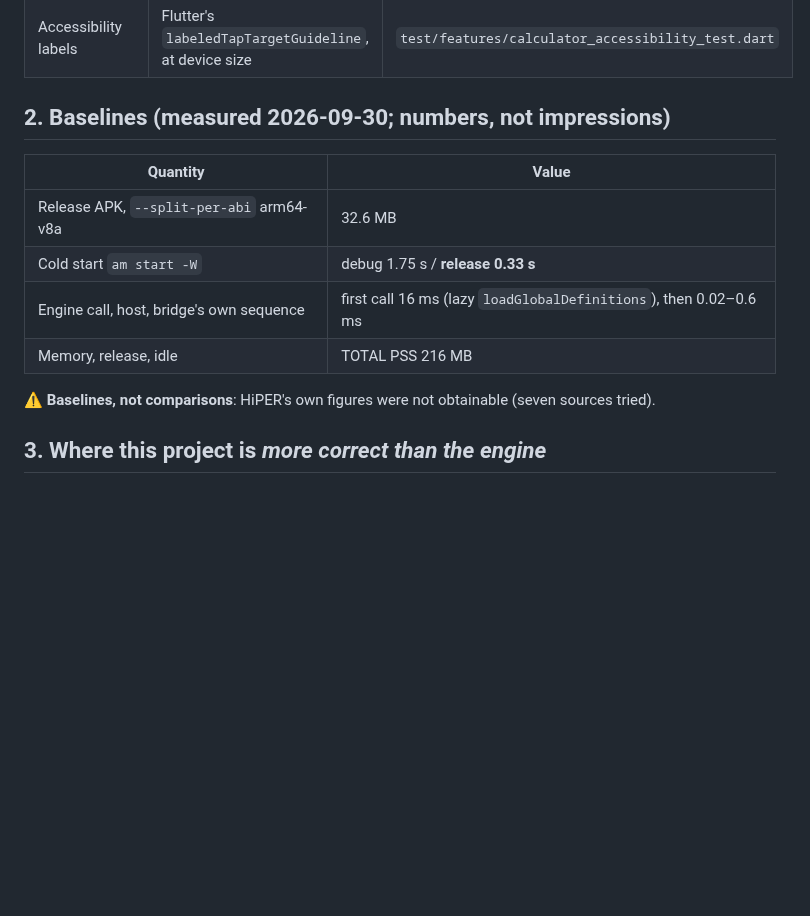
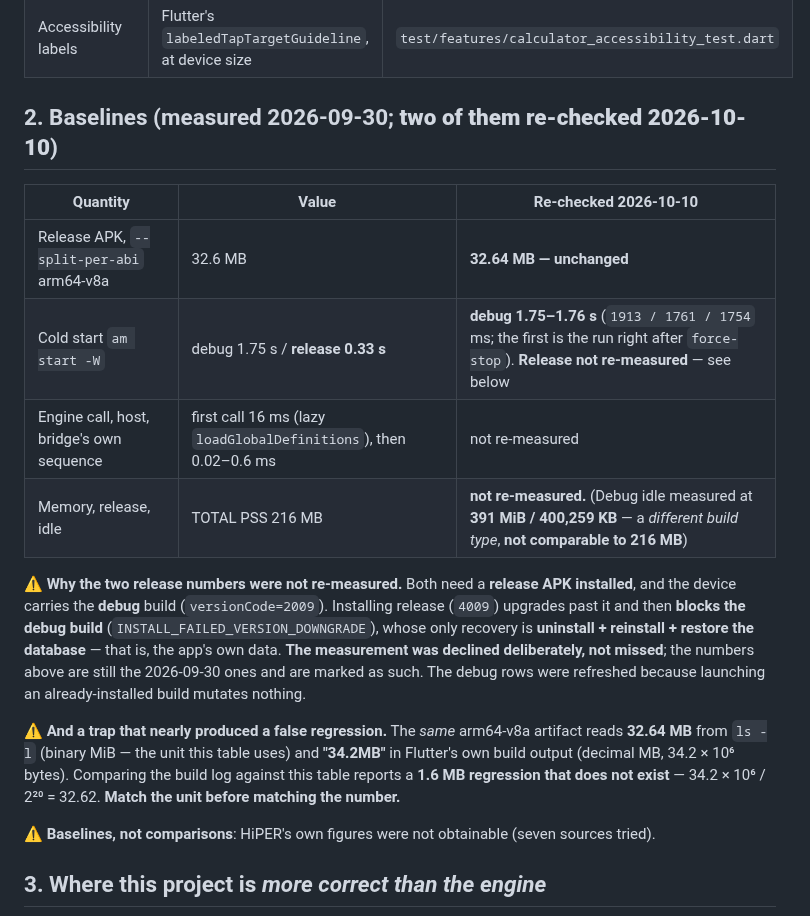
Before and after one commit to NekoRain404/NekoCalc, a Markdown page: docs/verification.md, the part around the change. Drawn GitHub-style; blank space fills up the shorter version.

Commit message:
docs: §2 基线**当场重测了两条**（都没漂），并把「差点量出来的那个假回归」记下来
设备是接着的（M2102K1C / Android 14 / arm64），所以 §2 那四个数顺手核一遍。**结论是两条没漂、
两条没测**——而"没测"那两条我写明了理由，不然下一轮会以为它们被核过。

## 一、核过的两条（都没漂）

| 量 | §2 记的 | 今天实测 |
|---|---|---|
| Release APK, `--split-per-abi` arm64-v8a | 32.6 MB | **32.64 MB** ✓ |
| 冷启动 `am start -W`（debug） | 1.75 s | **1913 / 1761 / 1754 ms** ✓（第一次是 `force-stop` 后那一发）|

## 二、⚠️ 差点变成一个**假回归**：32.64 与 "34.2"

同一个 arm64-v8a 产物，`ls -l` 读出来是 **32.64 MB**（二进制 MiB，也就是 §2 这张表的单位），
而 **Flutter 自己的构建输出**同一行印的是 **"34.2MB"**（十进制 MB，34.2 × 10⁶ 字节）。
34.2 × 10⁶ / 2²⁰ = 32.62——**同一个文件**。

拿构建日志去对这张表，会得出「涨了 1.6 MB」，而它不存在。**先对齐单位，再对齐数字。**

## 三、没测的那两条，理由写进了表里

**release 冷启动 0.33 s** 与 **release idle 内存 216 MB** 都需要**装一个 release APK**，
而设备上现在是 **debug**（`versionCode=2009`）：装 release（`4009`）会越过它、随后**把 debug 挡住**
（`INSTALL_FAILED_VERSION_DOWNGRADE`），唯一的恢复路子是**卸载 + 重装 + 还原数据库**——那是应用自己的数据。
**所以这是刻意不测，不是漏掉**；表里那两格仍标着 2026-09-30 的数。

## 四、顺手记了一个**新**的数：debug idle PSS 391 MiB

`TOTAL PSS: 400259` KB ≈ **391 MiB**。⚠️ 它**与 216 MB 不可比**——那是 release 的数，这是 debug 的，
构建类型不同。写进表里**只为了不让人拿它去对 216**，表里也明文这么标着。

`git status` 只剩这一个文件；`build/` 被 `.gitignore:29` 罩着，构建产物没进仓。

Co-Authored-By: Claude Code <noreply@anthropic.com>

```diff
--- a/docs/verification.md
+++ b/docs/verification.md
@@ -14,14 +14,26 @@ The long-form measurements, engine probe logs and hand-over narrative live in
 | Tools reachable **on screen** | widget tests that open the tool and assert its output | `test/features/new_text_tools_screen_test.dart` |
 | Accessibility labels | Flutter's `labeledTapTargetGuideline`, at device size | `test/features/calculator_accessibility_test.dart` |
 
-## 2. Baselines (measured 2026-09-30; numbers, not impressions)
+## 2. Baselines (measured 2026-09-30; **two of them re-checked 2026-10-10**)
 
-| Quantity | Value |
-|---|---|
-| Release APK, `--split-per-abi` arm64-v8a | 32.6 MB |
-| Cold start `am start -W` | debug 1.75 s / **release 0.33 s** |
-| Engine call, host, bridge's own sequence | first call 16 ms (lazy `loadGlobalDefinitions`), then 0.02–0.6 ms |
-| Memory, release, idle | TOTAL PSS 216 MB |
+| Quantity | Value | Re-checked 2026-10-10 |
+|---|---|---|
+| Release APK, `--split-per-abi` arm64-v8a | 32.6 MB | **32.64 MB — unchanged** |
+| Cold start `am start -W` | debug 1.75 s / **release 0.33 s** | **debug 1.75–1.76 s** (`1913 / 1761 / 1754` ms; the first is the run right after `force-stop`). **Release not re-measured** — see below |
+| Engine call, host, bridge's own sequence | first call 16 ms (lazy `loadGlobalDefinitions`), then 0.02–0.6 ms | not re-measured |
+| Memory, release, idle | TOTAL PSS 216 MB | **not re-measured.** (Debug idle measured at **391 MiB / 400,259 KB** — a *different build type*, **not comparable to 216 MB**) |
+
+⚠️ **Why the two release numbers were not re-measured.** Both need a **release APK installed**, and the device
+carries the **debug** build (`versionCode=2009`). Installing release (`4009`) upgrades past it and then **blocks
+the debug build** (`INSTALL_FAILED_VERSION_DOWNGRADE`), whose only recovery is **uninstall + reinstall + restore
+the database** — that is, the app's own data. **The measurement was declined deliberately, not missed**; the
+numbers above are still the 2026-09-30 ones and are marked as such. The debug rows were refreshed because
+launching an already-installed build mutates nothing.
+
+⚠️ **And a trap that nearly produced a false regression.** The *same* arm64-v8a artifact reads **32.64 MB** from
+`ls -l` (binary MiB — the unit this table uses) and **"34.2MB"** in Flutter's own build output (decimal MB,
+34.2 × 10⁶ bytes). Comparing the build log against this table reports a **1.6 MB regression that does not
+exist** — 34.2 × 10⁶ / 2²⁰ = 32.62. **Match the unit before matching the number.**
 
 ⚠️ **Baselines, not comparisons**: HiPER's own figures were not obtainable (seven sources tried).
 
```
